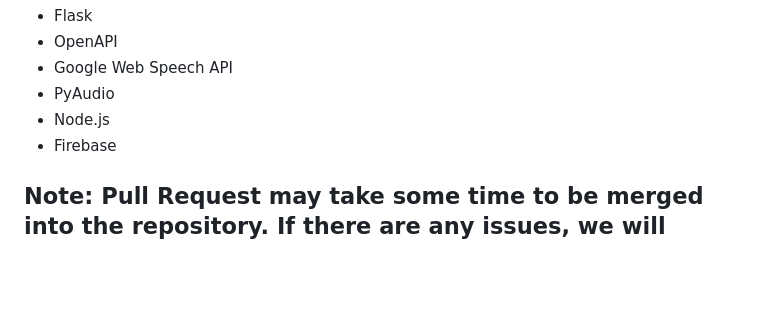
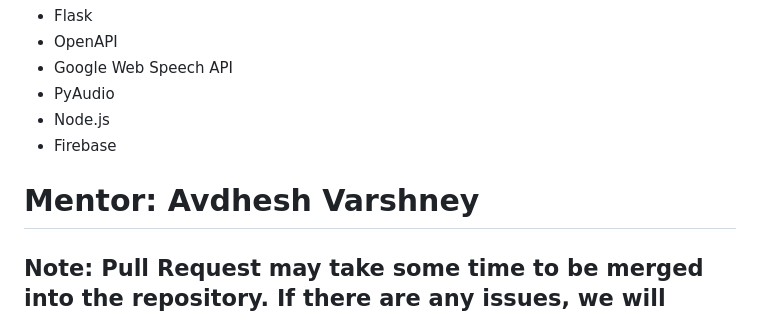
Before and after one commit to TAHIR0110/ThereForYou, a Markdown page: README.md, the part around the change. Rendered like a GitHub page; blank space fills up the shorter version.

```diff
--- a/README.md
+++ b/README.md
@@ -58,4 +58,6 @@ https://github.com/Atharv714/nationalhackathon/assets/142321494/c13cde81-8ab2-49
 - Node.js
 - Firebase
 
+# Mentor: Avdhesh Varshney
+
 ## Note: Pull Request may take some time to be merged into the repository. If there are any issues, we will inform you; otherwise, it will be merged eventually. Please don't worry :)
```
